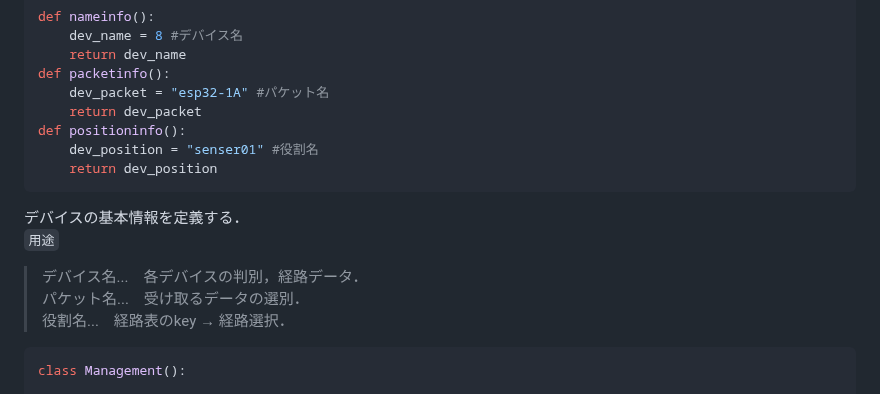
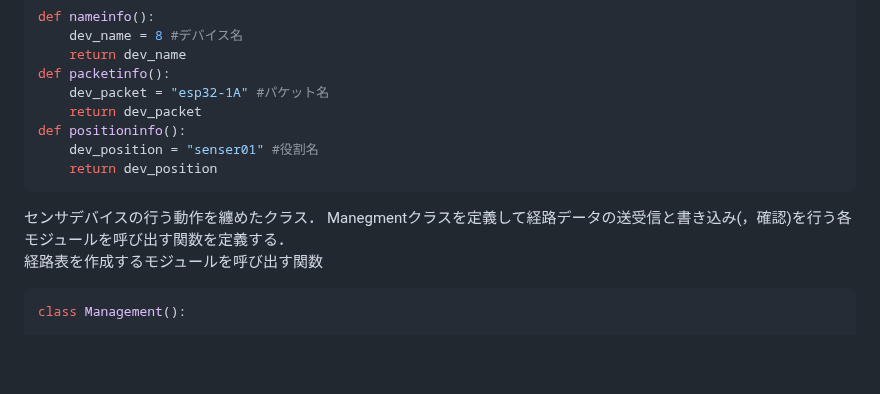
Before and after one commit to c0b2109286/IoTDojo_fri2nd, a Markdown page: BLE/senser_dev/README.md, the part around one of its changes. GitHub-like rendering; blank space fills up the shorter version.

````diff
--- a/BLE/senser_dev/README.md
+++ b/BLE/senser_dev/README.md
@@ -170,11 +169,11 @@ def positioninfo():
     dev_position = "senser01" #役割名
     return dev_position
 ```
-デバイスの基本情報を定義する．
-`用途`
-> デバイス名...　各デバイスの判別，経路データ．
->パケット名...　受け取るデータの選別．
->役割名...　経路表のkey → 経路選択．
+
+センサデバイスの行う動作を纏めたクラス．
+Manegmentクラスを定義して経路データの送受信と書き込み(，確認)を行う各モジュールを呼び出す関数を定義する．
+経路表を作成するモジュールを呼び出す関数
+
 
 ``` python senser_dev/manegment_s1.py
 class Management():
````
Also changed, not shown: other parts of BLE/senser_dev/README.md (+27 -33 lines).
